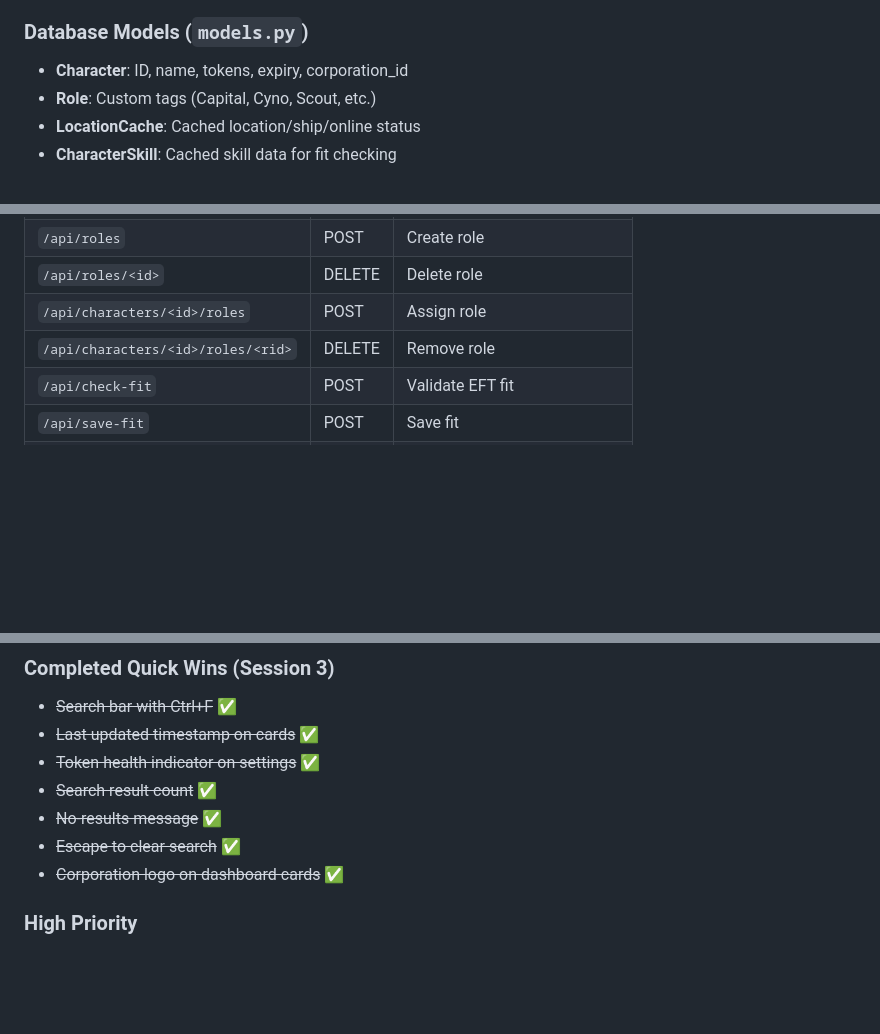
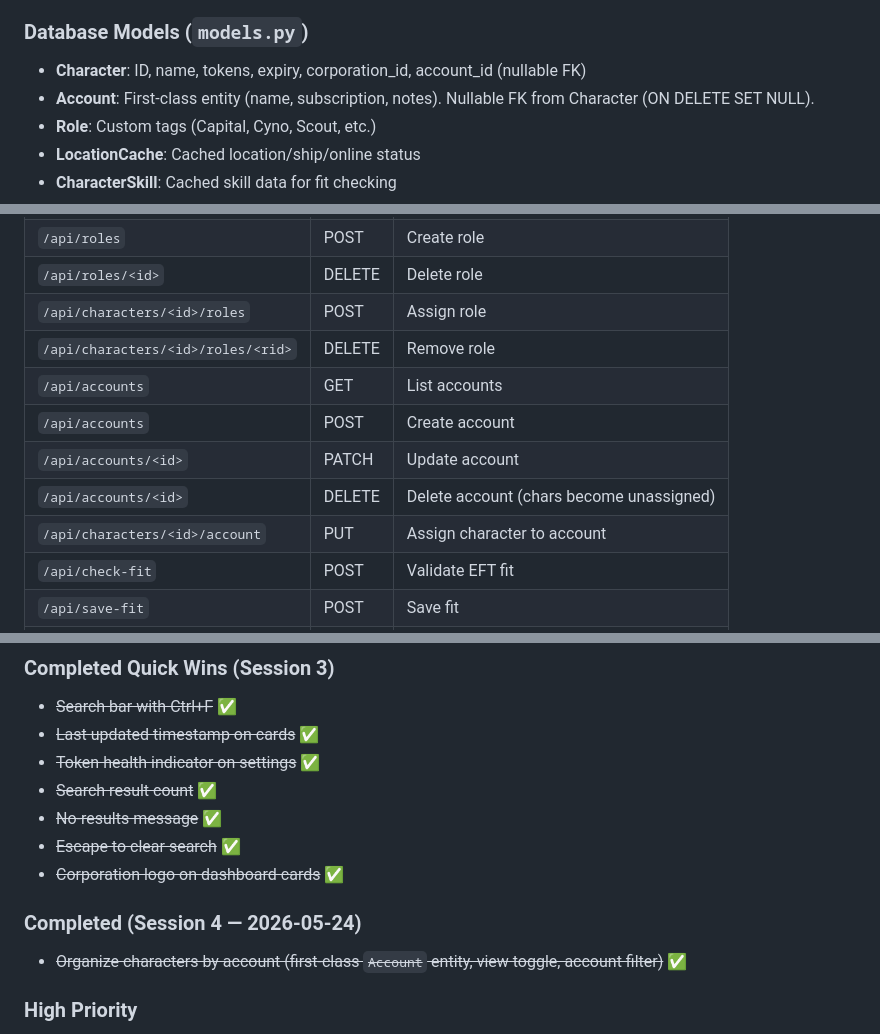
Before and after one commit to sihcomrepinuj/Sihcom-Toon-Tracker, a Markdown page: CONTEXT.md, 3 parts joined by grey strips. Drawn GitHub-style; blank space fills up the shorter version.

Commit message:
Document Account feature in CONTEXT.md backlog and routes table
Co-Authored-By: Claude Opus 4.7 (1M context) <noreply@anthropic.com>

```diff
--- a/CONTEXT.md
+++ b/CONTEXT.md
@@ -209,7 +209,8 @@ The EVE SSO callback URL is registered as `http://localhost:5000/callback` at CC
 - Corporation fetch uses public ESI endpoint (no auth), so it works even if tokens are expired
 
 ### Database Models (`models.py`)
-- **Character**: ID, name, tokens, expiry, corporation_id
+- **Character**: ID, name, tokens, expiry, corporation_id, account_id (nullable FK)
+- **Account**: First-class entity (name, subscription, notes). Nullable FK from Character (ON DELETE SET NULL).
 - **Role**: Custom tags (Capital, Cyno, Scout, etc.)
 - **LocationCache**: Cached location/ship/online status
 - **CharacterSkill**: Cached skill data for fit checking
@@ -229,6 +230,11 @@ The EVE SSO callback URL is registered as `http://localhost:5000/callback` at CC
 | `/api/roles/<id>` | DELETE | Delete role |
 | `/api/characters/<id>/roles` | POST | Assign role |
 | `/api/characters/<id>/roles/<rid>` | DELETE | Remove role |
+| `/api/accounts` | GET | List accounts |
+| `/api/accounts` | POST | Create account |
+| `/api/accounts/<id>` | PATCH | Update account |
+| `/api/accounts/<id>` | DELETE | Delete account (chars become unassigned) |
+| `/api/characters/<id>/account` | PUT | Assign character to account |
 | `/api/check-fit` | POST | Validate EFT fit |
 | `/api/save-fit` | POST | Save fit |
 | `/api/saved-fits/<id>` | GET | Retrieve saved fit |
@@ -252,6 +258,9 @@ The EVE SSO callback URL is registered as `http://localhost:5000/callback` at CC
 - ~~No-results message~~ ✅
 - ~~Escape to clear search~~ ✅
 - ~~Corporation logo on dashboard cards~~ ✅
+
+### Completed (Session 4 — 2026-05-24)
+- ~~Organize characters by account (first-class `Account` entity, view toggle, account filter)~~ ✅
 
 ### High Priority
 - Fix SDE filename mismatch in `config.py`
```
Also changed, not shown: other parts of CONTEXT.md (+1 -1 lines).
